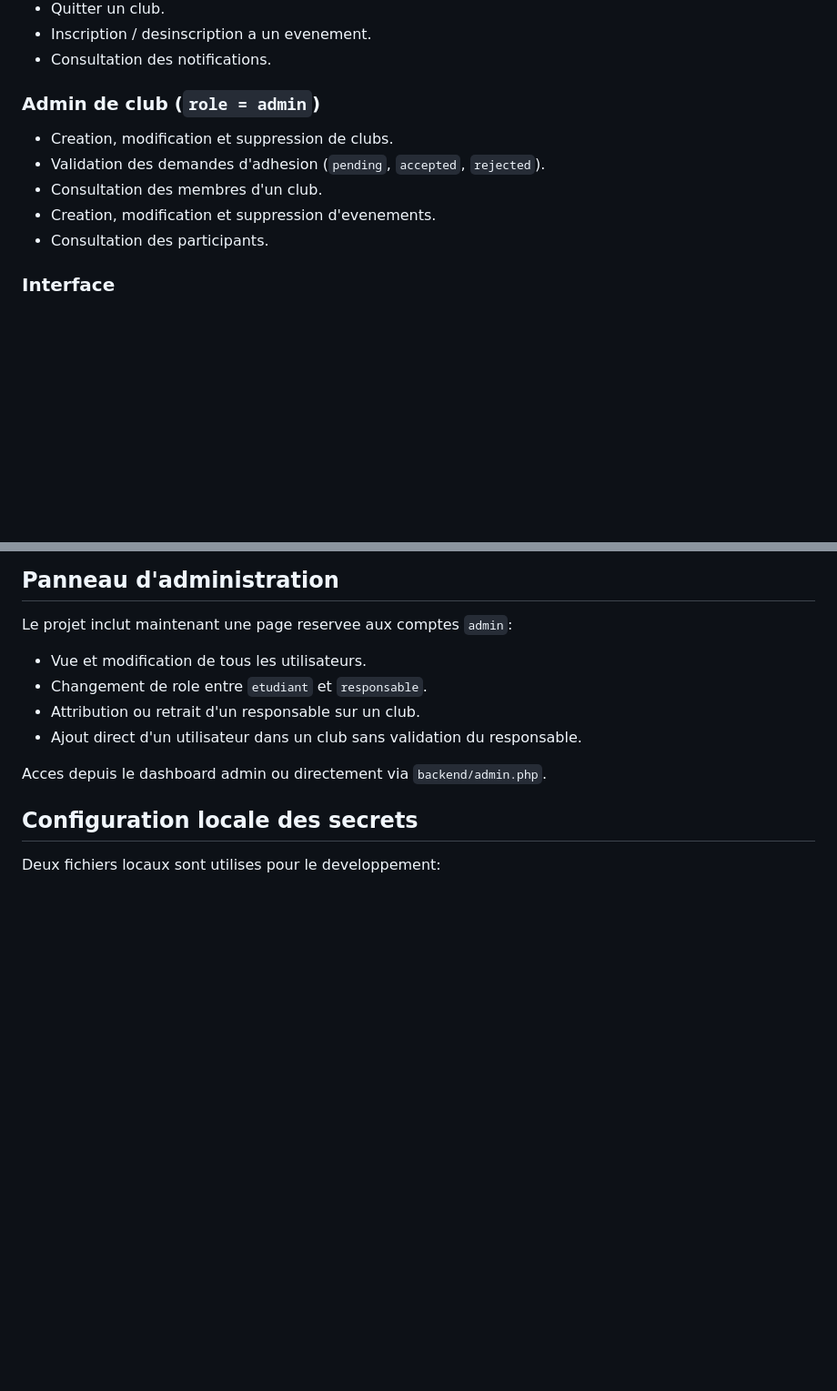
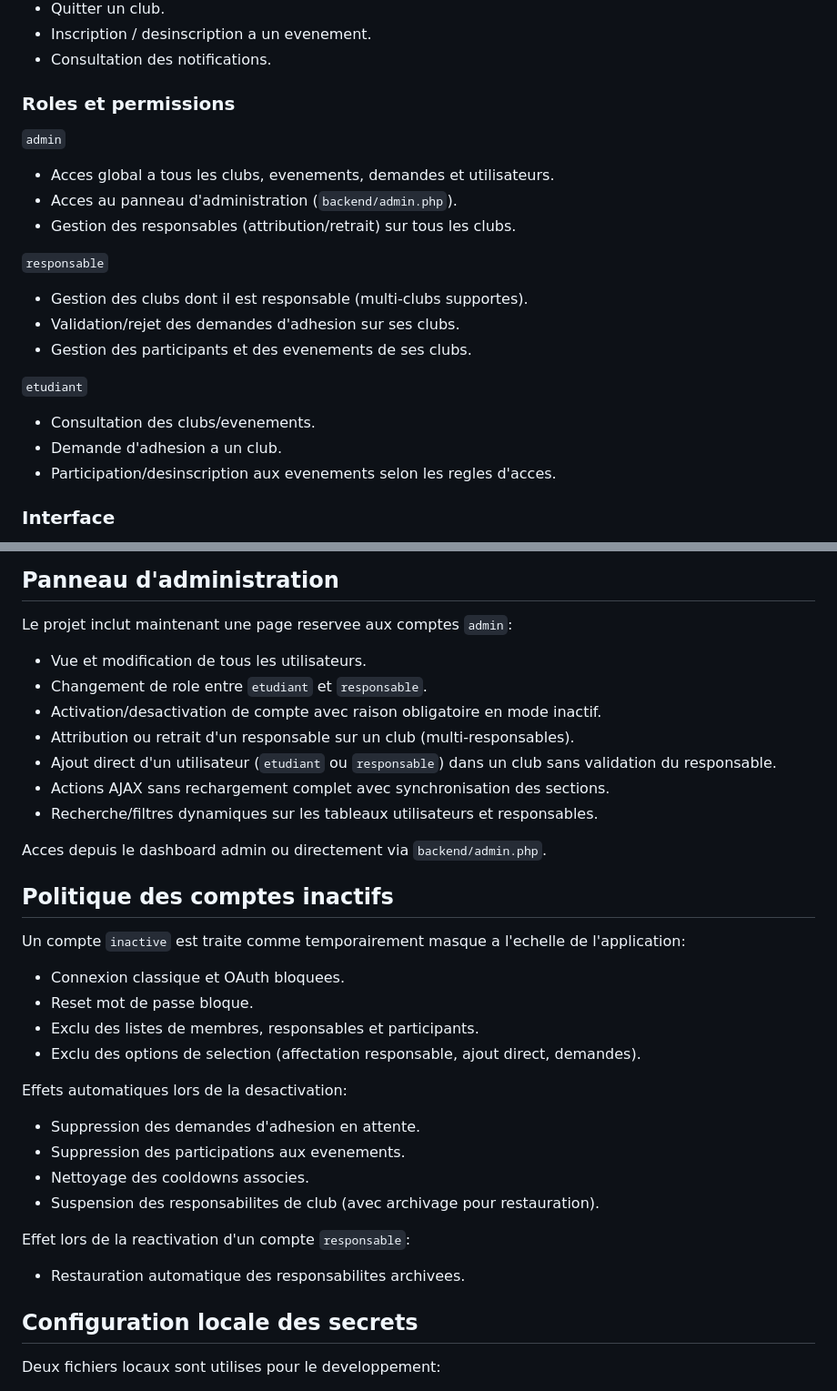
Before and after one commit to wale-eddine/University-Club-Manager, a Markdown page: README.md, 2 parts joined by grey strips. Shown at 91% size. GitHub-like rendering; blank space fills up the shorter version.

Commit message:
• Refresh README for new roles, admin flow, and inactive-account rules

```diff
--- a/README.md
+++ b/README.md
@@ -26,12 +26,22 @@ Le projet couvre le cycle principal d'un club universitaire:
 - Inscription / desinscription a un evenement.
 - Consultation des notifications.
 
-### Admin de club (`role = admin`)
-- Creation, modification et suppression de clubs.
-- Validation des demandes d'adhesion (`pending`, `accepted`, `rejected`).
-- Consultation des membres d'un club.
-- Creation, modification et suppression d'evenements.
-- Consultation des participants.
+### Roles et permissions
+
+`admin`
+- Acces global a tous les clubs, evenements, demandes et utilisateurs.
+- Acces au panneau d'administration (`backend/admin.php`).
+- Gestion des responsables (attribution/retrait) sur tous les clubs.
+
+`responsable`
+- Gestion des clubs dont il est responsable (multi-clubs supportes).
+- Validation/rejet des demandes d'adhesion sur ses clubs.
+- Gestion des participants et des evenements de ses clubs.
+
+`etudiant`
+- Consultation des clubs/evenements.
+- Demande d'adhesion a un club.
+- Participation/desinscription aux evenements selon les regles d'acces.
 
 ### Interface
 - Design responsive (desktop/tablette/mobile).
@@ -223,10 +240,33 @@ Le projet inclut maintenant une page reservee aux comptes `admin`:
 
 - Vue et modification de tous les utilisateurs.
 - Changement de role entre `etudiant` et `responsable`.
-- Attribution ou retrait d'un responsable sur un club.
-- Ajout direct d'un utilisateur dans un club sans validation du responsable.
+- Activation/desactivation de compte avec raison obligatoire en mode inactif.
+- Attribution ou retrait d'un responsable sur un club (multi-responsables).
+- Ajout direct d'un utilisateur (`etudiant` ou `responsable`) dans un club sans validation du responsable.
+- Actions AJAX sans rechargement complet avec synchronisation des sections.
+- Recherche/filtres dynamiques sur les tableaux utilisateurs et responsables.
 
 Acces depuis le dashboard admin ou directement via `backend/admin.php`.
+
+## Politique des comptes inactifs
+
+Un compte `inactive` est traite comme temporairement masque a l'echelle de l'application:
+
+- Connexion classique et OAuth bloquees.
+- Reset mot de passe bloque.
+- Exclu des listes de membres, responsables et participants.
+- Exclu des options de selection (affectation responsable, ajout direct, demandes).
+
+Effets automatiques lors de la desactivation:
+
+- Suppression des demandes d'adhesion en attente.
+- Suppression des participations aux evenements.
+- Nettoyage des cooldowns associes.
+- Suspension des responsabilites de club (avec archivage pour restauration).
+
+Effet lors de la reactivation d'un compte `responsable`:
+
+- Restauration automatique des responsabilites archivees.
 
 ## Configuration locale des secrets
 
```
Also changed, not shown: other parts of README.md (+8 -1 lines).
